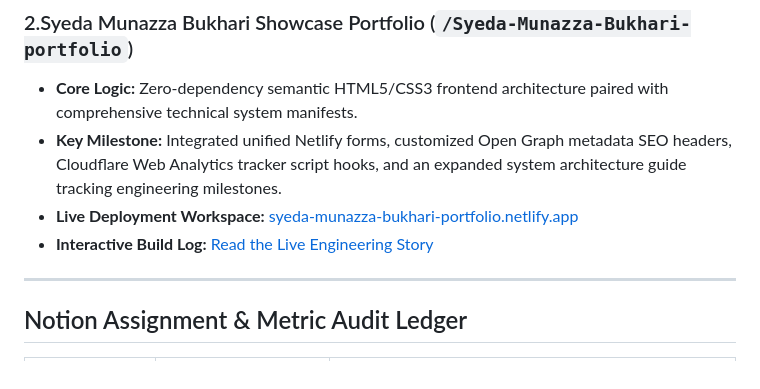
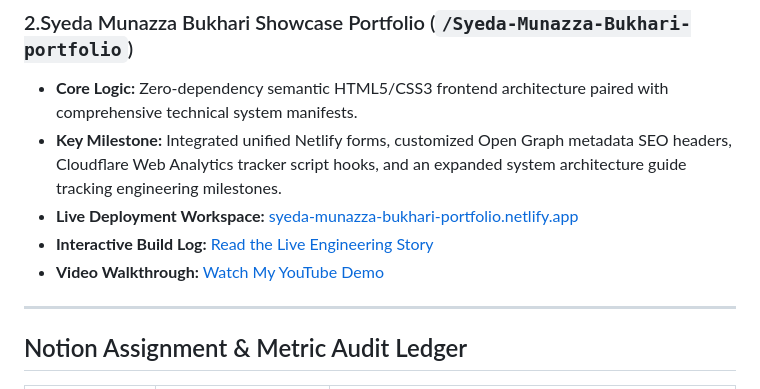
Before and after one commit to SyedaMun/-FlyRank-AI-Fluency-portfolio-, a Markdown page: README.md, the part around the change. Rendered like a GitHub page.

Commit message:
docs: fix portfolio section and add demo links

```diff
--- a/README.md
+++ b/README.md
@@ -25,7 +25,7 @@ This root hub repository functions as empirical proof of my capability to handle
 * **Key Milestone:** Integrated unified Netlify forms, customized Open Graph metadata SEO headers, Cloudflare Web Analytics tracker script hooks, and an expanded system architecture guide tracking engineering milestones.
 * **Live Deployment Workspace:** [syeda-munazza-bukhari-portfolio.netlify.app](https://syeda-munazza-bukhari-portfolio.netlify.app/)
 * **Interactive Build Log:** [Read the Live Engineering Story](https://syeda-munazza-bukhari-portfolio.netlify.app/story)
-
+* **Video Walkthrough:** [Watch My YouTube Demo](https://youtu.be/pGA7pRjePyU)
 ---
 
 ## Notion Assignment & Metric Audit Ledger
```
